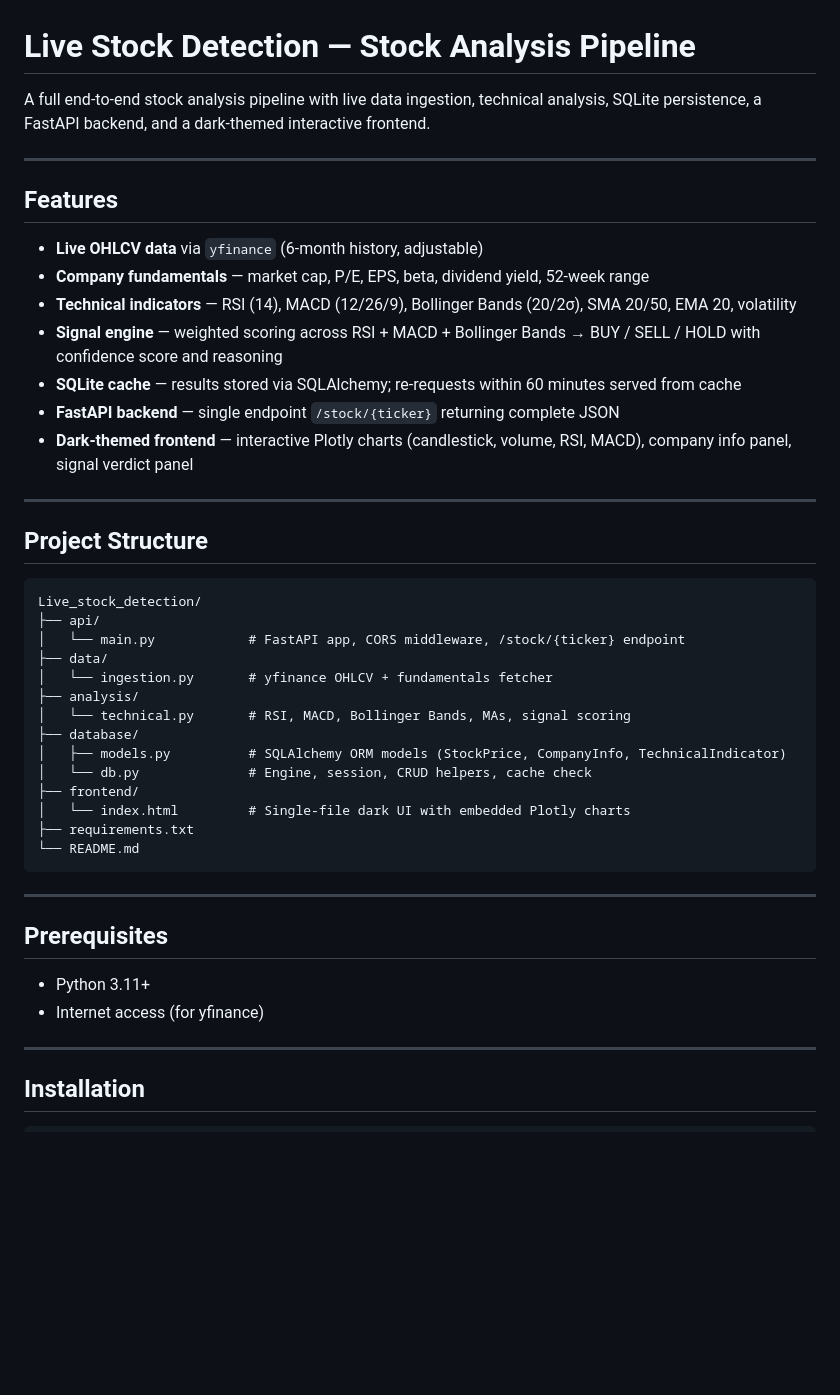
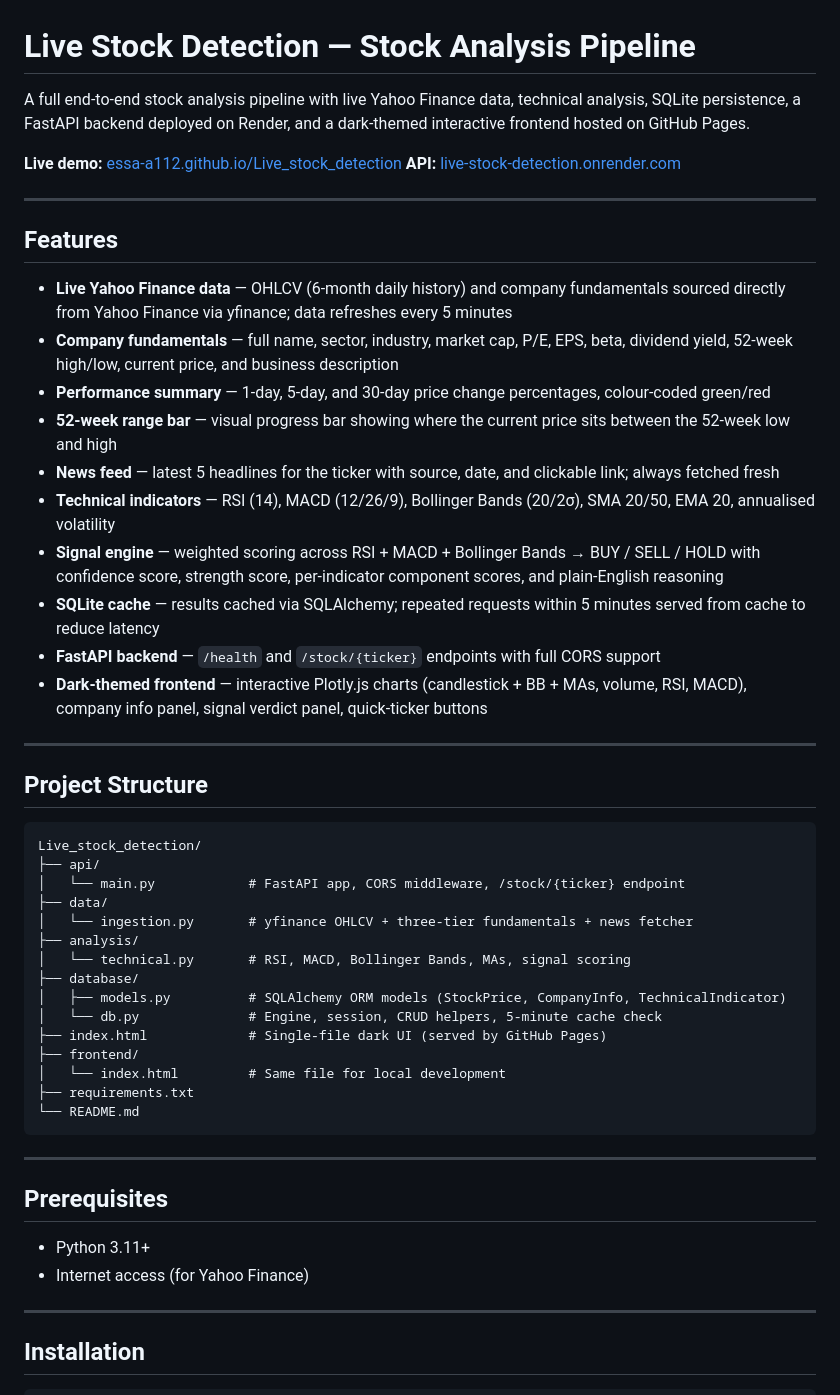
Before and after one commit to Essa-A112/Live_stock_detection, a Markdown page: README.md, the part around one of its changes. Drawn GitHub-style; blank space fills up the shorter version.

````diff
--- a/README.md
+++ b/README.md
@@ -1,18 +1,24 @@
 # Live Stock Detection — Stock Analysis Pipeline
 
-A full end-to-end stock analysis pipeline with live data ingestion, technical analysis, SQLite persistence, a FastAPI backend, and a dark-themed interactive frontend.
+A full end-to-end stock analysis pipeline with live Yahoo Finance data, technical analysis, SQLite persistence, a FastAPI backend deployed on Render, and a dark-themed interactive frontend hosted on GitHub Pages.
+
+**Live demo:** [essa-a112.github.io/Live_stock_detection](https://essa-a112.github.io/Live_stock_detection)
+**API:** [live-stock-detection.onrender.com](https://live-stock-detection.onrender.com)
 
 ---
 
 ## Features
 
-- **Live OHLCV data** via `yfinance` (6-month history, adjustable)
-- **Company fundamentals** — market cap, P/E, EPS, beta, dividend yield, 52-week range
-- **Technical indicators** — RSI (14), MACD (12/26/9), Bollinger Bands (20/2σ), SMA 20/50, EMA 20, volatility
-- **Signal engine** — weighted scoring across RSI + MACD + Bollinger Bands → BUY / SELL / HOLD with confidence score and reasoning
-- **SQLite cache** — results stored via SQLAlchemy; re-requests within 60 minutes served from cache
-- **FastAPI backend** — single endpoint `/stock/{ticker}` returning complete JSON
-- **Dark-themed frontend** — interactive Plotly charts (candlestick, volume, RSI, MACD), company info panel, signal verdict panel
+- **Live Yahoo Finance data** — OHLCV (6-month daily history) and company fundamentals sourced directly from Yahoo Finance via yfinance; data refreshes every 5 minutes
+- **Company fundamentals** — full name, sector, industry, market cap, P/E, EPS, beta, dividend yield, 52-week high/low, current price, and business description
+- **Performance summary** — 1-day, 5-day, and 30-day price change percentages, colour-coded green/red
+- **52-week range bar** — visual progress bar showing where the current price sits between the 52-week low and high
+- **News feed** — latest 5 headlines for the ticker with source, date, and clickable link; always fetched fresh
+- **Technical indicators** — RSI (14), MACD (12/26/9), Bollinger Bands (20/2σ), SMA 20/50, EMA 20, annualised volatility
+- **Signal engine** — weighted scoring across RSI + MACD + Bollinger Bands → BUY / SELL / HOLD with confidence score, strength score, per-indicator component scores, and plain-English reasoning
+- **SQLite cache** — results cached via SQLAlchemy; repeated requests within 5 minutes served from cache to reduce latency
+- **FastAPI backend** — `/health` and `/stock/{ticker}` endpoints with full CORS support
+- **Dark-themed frontend** — interactive Plotly.js charts (candlestick + BB + MAs, volume, RSI, MACD), company info panel, signal verdict panel, quick-ticker buttons
 
 ---
 
@@ -23,14 +29,15 @@ Live_stock_detection/
 ├── api/
 │   └── main.py            # FastAPI app, CORS middleware, /stock/{ticker} endpoint
 ├── data/
-│   └── ingestion.py       # yfinance OHLCV + fundamentals fetcher
+│   └── ingestion.py       # yfinance OHLCV + three-tier fundamentals + news fetcher
 ├── analysis/
 │   └── technical.py       # RSI, MACD, Bollinger Bands, MAs, signal scoring
 ├── database/
 │   ├── models.py          # SQLAlchemy ORM models (StockPrice, CompanyInfo, TechnicalIndicator)
-│   └── db.py              # Engine, session, CRUD helpers, cache check
+│   └── db.py              # Engine, session, CRUD helpers, 5-minute cache check
+├── index.html             # Single-file dark UI (served by GitHub Pages)
 ├── frontend/
-│   └── index.html         # Single-file dark UI with embedded Plotly charts
+│   └── index.html         # Same file for local development
 ├── requirements.txt
 └── README.md
 ```
@@ -40,7 +47,7 @@ Live_stock_detection/
 ## Prerequisites
 
 - Python 3.11+
-- Internet access (for yfinance)
+- Internet access (for Yahoo Finance)
 
 ---
 
````
Also changed, not shown: other parts of README.md (+53 -26 lines).
